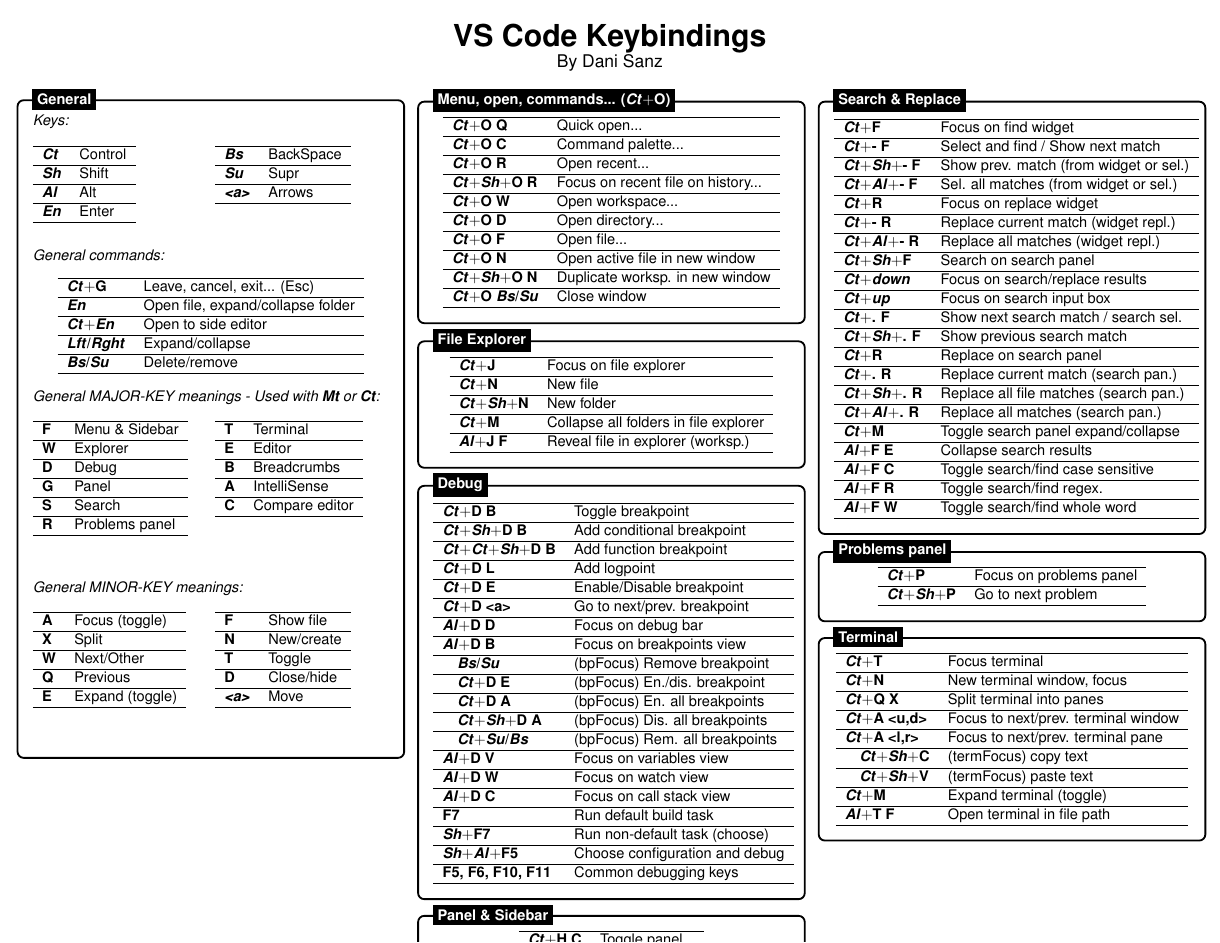
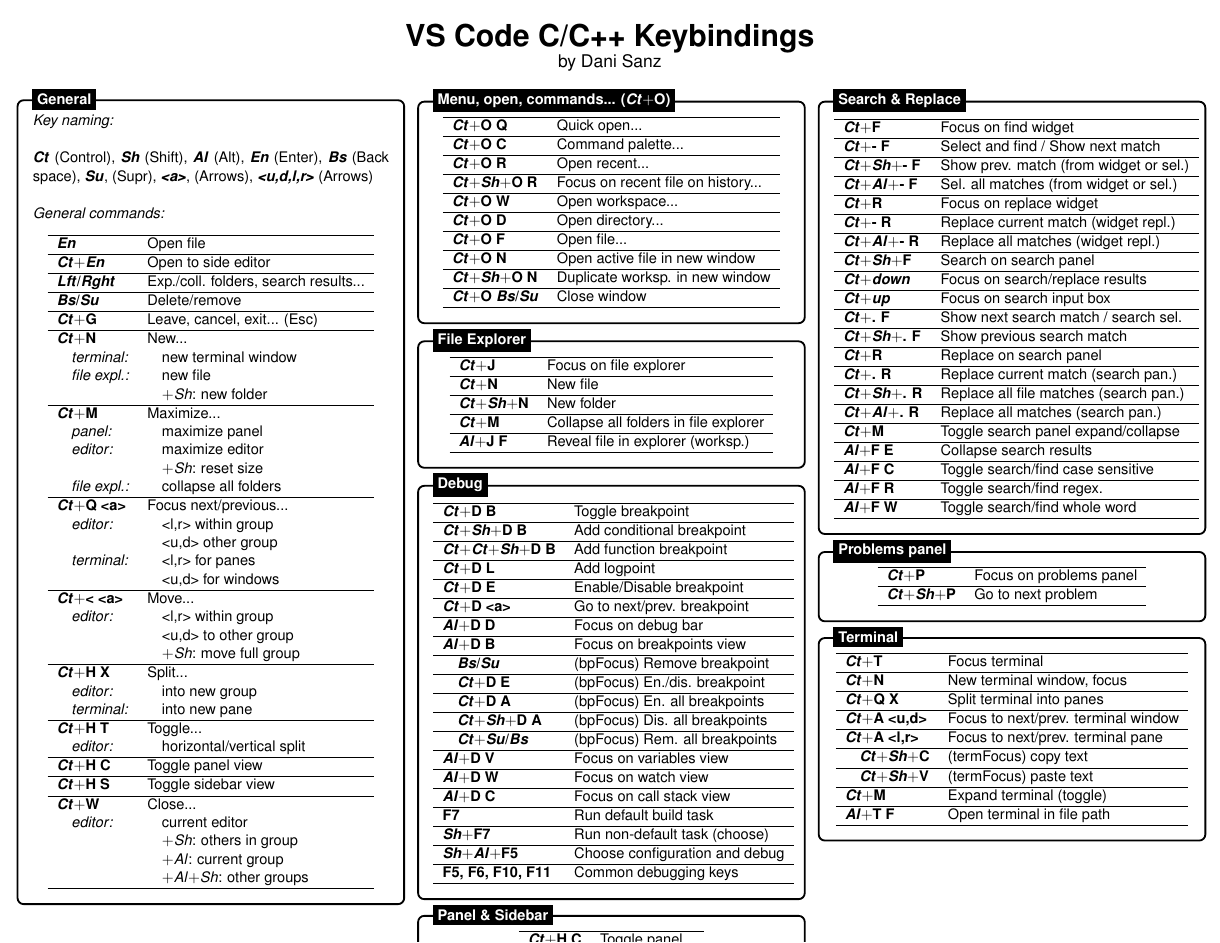
Before and after one commit to dsanz006/vscode_keybindings, a LaTeX document (vscode_cheatsheet.tex): page 1 of 2. Compiled offline with pdfLaTeX.

Commit message:
reorganizing cheatsheet

```diff
--- a/vscode_cheatsheet.tex
+++ b/vscode_cheatsheet.tex
@@ -46,8 +46,8 @@
 %\colorbox[HTML]{e4e4e4}{\makebox[\textwidth-2\fboxsep][l]{texto}
 \begin{document}
 
-\begin{center}{\huge{\textbf{VS Code Keybindings}}}\\
-{\large By Dani Sanz}
+\begin{center}{\huge{\textbf{VS Code C/C++ Keybindings}}}\\
+{\large by Dani Sanz}
 \end{center}
 \begin{multicols*}{3}
 
@@ -60,82 +60,71 @@
 \node [mybox] (box){%
     \begin{minipage}{0.3\textwidth}
 
-        \textit{Keys:} \\
+        \textit{Key naming:} \\
 
-        \begin{vwcol}[widths={0.5,0.5},
-            sep=.2cm, rule=0pt,indent=1em]
-            \begin{tabular}{ll}
-                \hline
-                \textbf{\textit{Ct}} & Control \\ \hline
-                \textbf{\textit{Sh}} & Shift \\ \hline
-                \textbf{\textit{Al}} & Alt \\ \hline
-                \textbf{\textit{En}} & Enter \\ \hline
-            \end{tabular}
-            \begin{tabular}{ll}
-                \hline
-                \textbf{\textit{Bs}} & BackSpace \\ \hline
-                \textbf{\textit{Su}} & Supr \\ \hline
-                \textbf{\textit{<a>}} & Arrows \\ \hline
-            \end{tabular}
-        \end{vwcol}
+        \textbf{\textit{Ct}} (Control), \textbf{\textit{Sh}} (Shift), \textbf{\textit{Al}} (Alt), \textbf{\textit{En}} (Enter),
+        \textbf{\textit{Bs}} (Back space), \textbf{\textit{Su}}, (Supr), \textbf{\textit{<a>}}, (Arrows), \textbf{\textit{<u,d,l,r>}} (Arrows) \\
+
+%        \begin{vwcol}[widths={0.5,0.5},
+%            sep=.2cm, rule=0pt,indent=1em]
+%            \begin{tabular}{ll}
+%                \hline
+%                \textbf{\textit{Ct}} & Control \\ \hline
+%                \textbf{\textit{Sh}} & Shift \\ \hline
+%                \textbf{\textit{Al}} & Alt \\ \hline
+%                \textbf{\textit{En}} & Enter \\ \hline
+%            \end{tabular}
+%            \begin{tabular}{ll}
+%                \hline
+%                \textbf{\textit{Bs}} & BackSpace \\ \hline
+%                \textbf{\textit{Su}} & Supr \\ \hline
+%                \textbf{\textit{<a>}} & Arrows \\ \hline
+%                \textbf{\textit{<u,d,l,r>}} & Arrows \\ \hline
+%            \end{tabular}
+%        \end{vwcol}
 
         \textit{General commands:}
 
         \begin{center}
         \begin{tabular}{ll}
             \hline
+            \textbf{\textit{En}} & Open file \\ \hline
+            \textbf{\textit{Ct}$+$\textit{En}} & Open to side editor \\ \hline
+            \textbf{\textit{Lft}/\textit{Rght}} & Exp./coll. folders, search results... \\ \hline
+            \textbf{\textit{Bs}/\textit{Su}} & Delete/remove \\ \hline
             \textbf{\textit{Ct}$+$G} & Leave, cancel, exit... (Esc) \\ \hline
-            \textbf{\textit{En}} & Open file, expand/collapse folder \\ \hline
-            \textbf{\textit{Ct}$+$\textit{En}} & Open to side editor \\ \hline
-            \textbf{\textit{Lft}/\textit{Rght}} & Expand/collapse \\ \hline
-            \textbf{\textit{Bs}/\textit{Su}} & Delete/remove \\ \hline
+            \textbf{\textit{Ct}$+$N} & New... \\
+            \quad \textit{terminal:} & \quad new terminal window \\
+            \quad \textit{file expl.:} & \quad new file \\
+            \quad                      & \quad $+$\textit{Sh}: new folder \\ \hline
+            \textbf{\textit{Ct}$+$M} & Maximize... \\
+            \quad \textit{panel:} & \quad maximize panel \\
+            \quad \textit{editor:} & \quad maximize editor \\
+            \quad                  & \quad $+$\textit{Sh}: reset size \\
+            \quad \textit{file expl.:} & \quad collapse all folders \\ \hline
+            \textbf{\textit{Ct}$+$Q <a>} & Focus next/previous... \\
+            \quad \textit{editor:} & \quad <l,r> within group \\
+            \quad                  & \quad <u,d> other group \\
+            \quad \textit{terminal:} & \quad <l,r> for panes \\
+            \quad                    & \quad <u,d> for windows \\ \hline
+            \textbf{\textit{Ct}$+$< <a>} & Move... \\
+            \quad \textit{editor:} & \quad <l,r> within group \\
+            \quad                  & \quad <u,d> to other group \\
+            \quad                  & \quad $+$\textit{Sh}: move full group \\ \hline
+            \textbf{\textit{Ct}$+$H X} & Split... \\
+            \quad \textit{editor:} & \quad into new group \\
+            \quad \textit{terminal:} & \quad into new pane \\ \hline
+            \textbf{\textit{Ct}$+$H T} & Toggle... \\
+            \quad \textit{editor:} & \quad horizontal/vertical split \\ \hline
+            \textbf{\textit{Ct}$+$H C} & Toggle panel view \\ \hline
+            \textbf{\textit{Ct}$+$H S} & Toggle sidebar view \\ \hline
+            \textbf{\textit{Ct}$+$W} & Close... \\
+            \quad \textit{editor:} & \quad current editor \\
+            \quad                  & \quad $+$\textit{Sh}: others in group \\
+            \quad                  & \quad $+$\textit{Al}: current group \\
+            \quad                  & \quad $+$\textit{Al}$+$\textit{Sh}: other groups \\ \hline
         \end{tabular}
         \end{center}
-
-        \textit{General MAJOR-KEY meanings - Used with \textbf{Mt} or \textbf{Ct}:} \\
-
-        \begin{vwcol}[widths={0.5,0.5},
-            sep=.2cm, rule=0pt,indent=1em]
-            \begin{tabular}{ll}
-                \hline
-                \textbf{F} & Menu \& Sidebar \\ \hline
-                \textbf{W} & Explorer \\ \hline
-                \textbf{D} & Debug \\ \hline
-                \textbf{G} & Panel \\ \hline
-                \textbf{S} & Search \\ \hline
-                \textbf{R} & Problems panel \\ \hline
-            \end{tabular}
-            \begin{tabular}{ll}
-                \hline
-                \textbf{T} & Terminal \\ \hline
-                \textbf{E} & Editor \\ \hline
-                \textbf{B} & Breadcrumbs \\ \hline
-                \textbf{A} & IntelliSense \\ \hline
-                \textbf{C} & Compare editor \\ \hline
-            \end{tabular}
-        \end{vwcol}
-
-        \textit{General MINOR-KEY meanings:} \\
-
-        \begin{vwcol}[widths={0.5,0.5},
-            sep=.2cm, rule=0pt,indent=1em]
-            \begin{tabular}{ll}
-                \hline
-                \textbf{A} & Focus (toggle) \\ \hline
-                \textbf{X} & Split \\ \hline
-                \textbf{W} & Next/Other \\ \hline
-                \textbf{Q} & Previous \\ \hline
-                \textbf{E} & Expand (toggle) \\ \hline
-            \end{tabular}
-            \begin{tabular}{ll}
-                \hline
-                \textbf{F} & Show file \\ \hline
-                \textbf{N} & New/create \\ \hline
-                \textbf{T} & Toggle \\ \hline
-                \textbf{D} & Close/hide \\ \hline
-                \textbf{\textit{<a>}} & Move \\ \hline
-            \end{tabular}
-        \end{vwcol}
 
     \end{minipage}
 };
```
Also changed, not shown: 1 other file.
